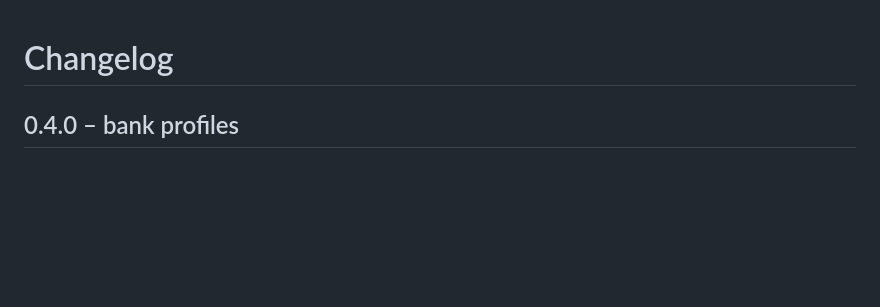
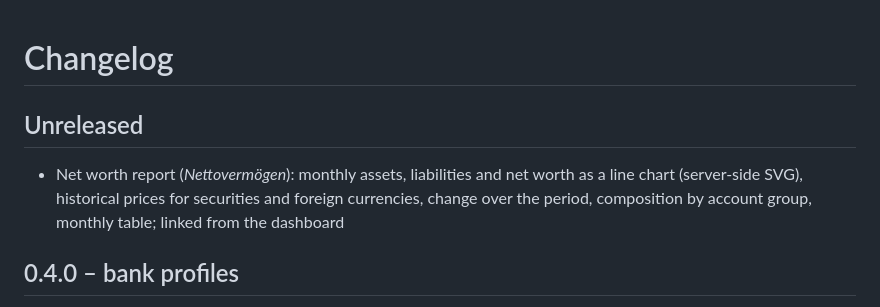
Before and after one commit to Simon0Harms/gnubook, a Markdown page: CHANGELOG.md, the part around the change. Rendered like a GitHub page; blank space fills up the shorter version.

```diff
--- a/CHANGELOG.md
+++ b/CHANGELOG.md
@@ -1,4 +1,10 @@
 # Changelog
+
+## Unreleased
+
+- Net worth report (*Nettovermögen*): monthly assets, liabilities and net worth as a line chart (server-side
+  SVG), historical prices for securities and foreign currencies, change over the period, composition by
+  account group, monthly table; linked from the dashboard
 
 ## 0.4.0 – bank profiles
 
```
Also changed, not shown: README.md (+9 -0 lines), docs/screenshots/net-worth.png (added), 10 other files.
